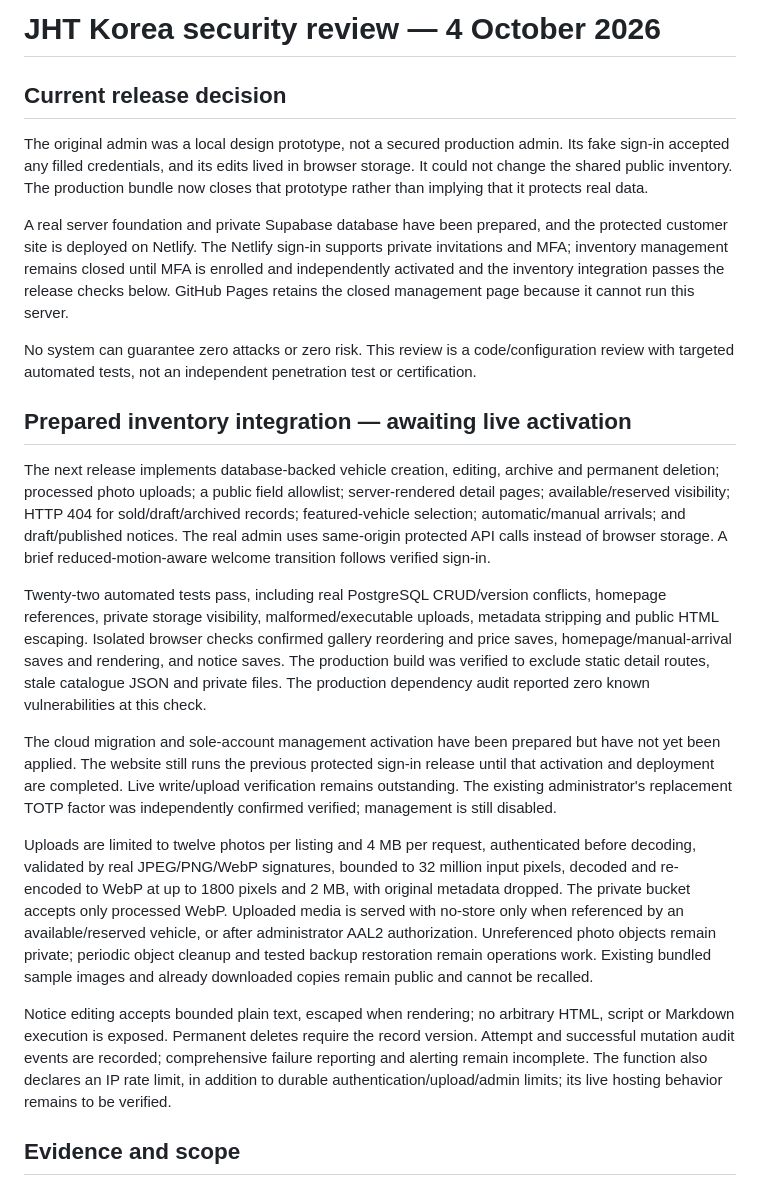
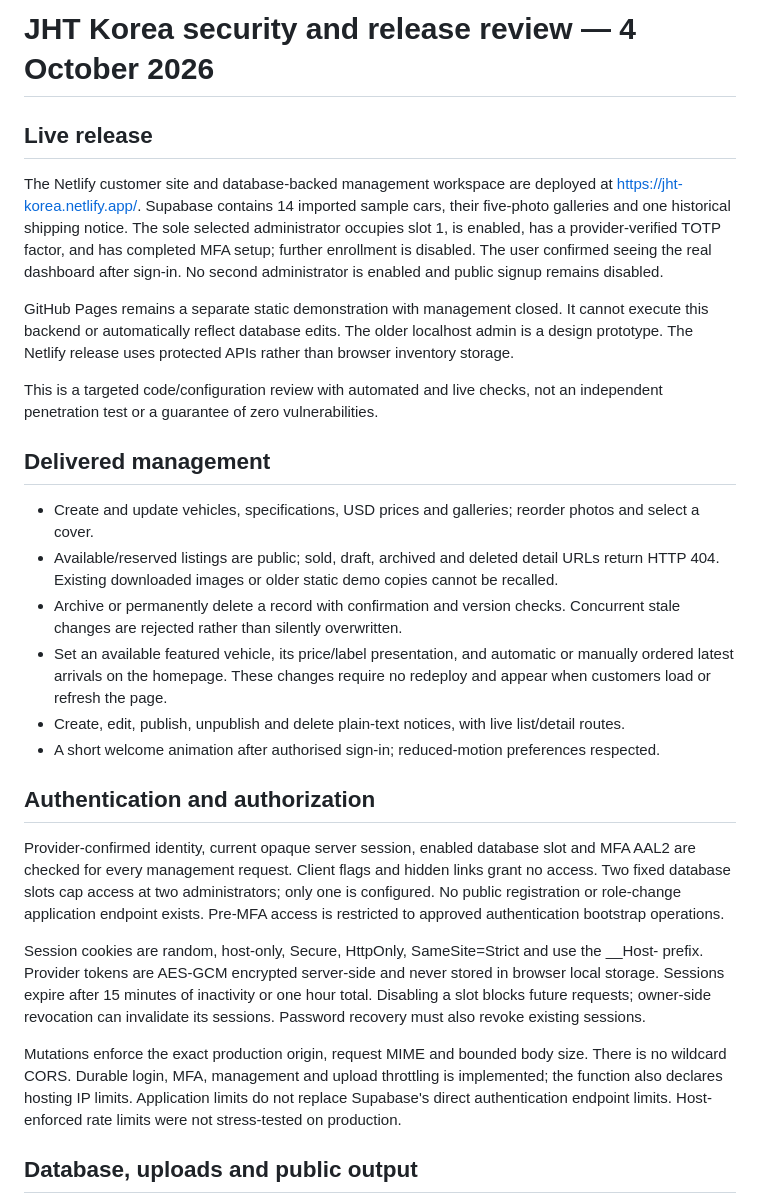
Before and after one commit to artkelmendi/jhtkorea, a Markdown page: security/SECURITY-AUDIT.md, the part around one of its changes. Drawn GitHub-style.

Commit message:
Document live inventory release, verification and remaining operations

```diff
--- a/security/SECURITY-AUDIT.md
+++ b/security/SECURITY-AUDIT.md
@@ -1,24 +1,29 @@
-# JHT Korea security review — 4 October 2026
+# JHT Korea security and release review — 4 October 2026
 
-## Current release decision
+## Live release
 
-The original admin was a local design prototype, not a secured production admin. Its fake sign-in accepted any filled credentials, and its edits lived in browser storage. It could not change the shared public inventory. The production bundle now closes that prototype rather than implying that it protects real data.
+The Netlify customer site and database-backed management workspace are deployed at https://jht-korea.netlify.app/. Supabase contains 14 imported sample cars, their five-photo galleries and one historical shipping notice. The sole selected administrator occupies slot 1, is enabled, has a provider-verified TOTP factor, and has completed MFA setup; further enrollment is disabled. The user confirmed seeing the real dashboard after sign-in. No second administrator is enabled and public signup remains disabled.
 
-A real server foundation and private Supabase database have been prepared, and the protected customer site is deployed on Netlify. The Netlify sign-in supports private invitations and MFA; inventory management remains closed until MFA is enrolled and independently activated and the inventory integration passes the release checks below. GitHub Pages retains the closed management page because it cannot run this server.
+GitHub Pages remains a separate static demonstration with management closed. It cannot execute this backend or automatically reflect database edits. The older localhost admin is a design prototype. The Netlify release uses protected APIs rather than browser inventory storage.
 
-No system can guarantee zero attacks or zero risk. This review is a code/configuration review with targeted automated tests, not an independent penetration test or certification.
+This is a targeted code/configuration review with automated and live checks, not an independent penetration test or a guarantee of zero vulnerabilities.
 
-## Prepared inventory integration — awaiting live activation
+## Delivered management
 
-The next release implements database-backed vehicle creation, editing, archive and permanent deletion; processed photo uploads; a public field allowlist; server-rendered detail pages; available/reserved visibility; HTTP 404 for sold/draft/archived records; featured-vehicle selection; automatic/manual arrivals; and draft/published notices. The real admin uses same-origin protected API calls instead of browser storage. A brief reduced-motion-aware welcome transition follows verified sign-in.
+- Create and update vehicles, specifications, USD prices and galleries; reorder photos and select a cover.
+- Available/reserved listings are public; sold, draft, archived and deleted detail URLs return HTTP 404. Existing downloaded images or older static demo copies cannot be recalled.
+- Archive or permanently delete a record with confirmation and version checks. Concurrent stale changes are rejected rather than silently overwritten.
+- Set an available featured vehicle, its price/label presentation, and automatic or manually ordered latest arrivals on the homepage. These changes require no redeploy and appear when customers load or refresh the page.
+- Create, edit, publish, unpublish and delete plain-text notices, with live list/detail routes.
+- A short welcome animation after authorised sign-in; reduced-motion preferences respected.
 
-Twenty-two automated tests pass, including real PostgreSQL CRUD/version conflicts, homepage references, private storage visibility, malformed/executable uploads, metadata stripping and public HTML escaping. Isolated browser checks confirmed gallery reordering and price saves, homepage/manual-arrival saves and rendering, and notice saves. The production build was verified to exclude static detail routes, stale catalogue JSON and private files. The production dependency audit reported zero known vulnerabilities at this check.
+## Authentication and authorization
 
-The cloud migration and sole-account management activation have been prepared but have not yet been applied. The website still runs the previous protected sign-in release until that activation and deployment are completed. Live write/upload verification remains outstanding. The existing administrator's replacement TOTP factor was independently confirmed verified; management is still disabled.
+Provider-confirmed identity, current opaque server session, enabled database slot and MFA AAL2 are checked for every management request. Client flags and hidden links grant no access. Two fixed database slots cap access at two administrators; only one is configured. No public registration or role-change application endpoint exists. Pre-MFA access is restricted to approved authentication bootstrap operations.
 
-Uploads are limited to twelve photos per listing and 4 MB per request, authenticated before decoding, validated by real JPEG/PNG/WebP signatures, bounded to 32 million input pixels, decoded and re-encoded to WebP at up to 1800 pixels and 2 MB, with original metadata dropped. The private bucket accepts only processed WebP. Uploaded media is served with no-store only when referenced by an available/reserved vehicle, or after administrator AAL2 authorization. Unreferenced photo objects remain private; periodic object cleanup and tested backup restoration remain operations work. Existing bundled sample images and already downloaded copies remain public and cannot be recalled.
+Session cookies are random, host-only, Secure, HttpOnly, SameSite=Strict and use the __Host- prefix. Provider tokens are AES-GCM encrypted server-side and never stored in browser local storage. Sessions expire after 15 minutes of inactivity or one hour total. Disabling a slot blocks future requests; owner-side revocation can invalidate its sessions. Password recovery must also revoke existing sessions.
 
-Notice editing accepts bounded plain text, escaped when rendering; no arbitrary HTML, script or Markdown execution is exposed. Permanent deletes require the record version. Attempt and successful mutation audit events are recorded; comprehensive failure reporting and alerting remain incomplete. The function also declares an IP rate limit, in addition to durable authentication/upload/admin limits; its live hosting behavior remains to be verified.
+Mutations enforce the exact production origin, request MIME and bounded body size. There is no wildcard CORS. Durable login, MFA, management and upload throttling is implemented; the function also declares hosting IP limits. Application limits do not replace Supabase's direct authentication endpoint limits. Host-enforced rate limits were not stress-tested on production.
 
-## Evidence and scope
+## Database, uploads and public output
 
```
Also changed, not shown: other parts of security/SECURITY-AUDIT.md (+31 -56 lines).
